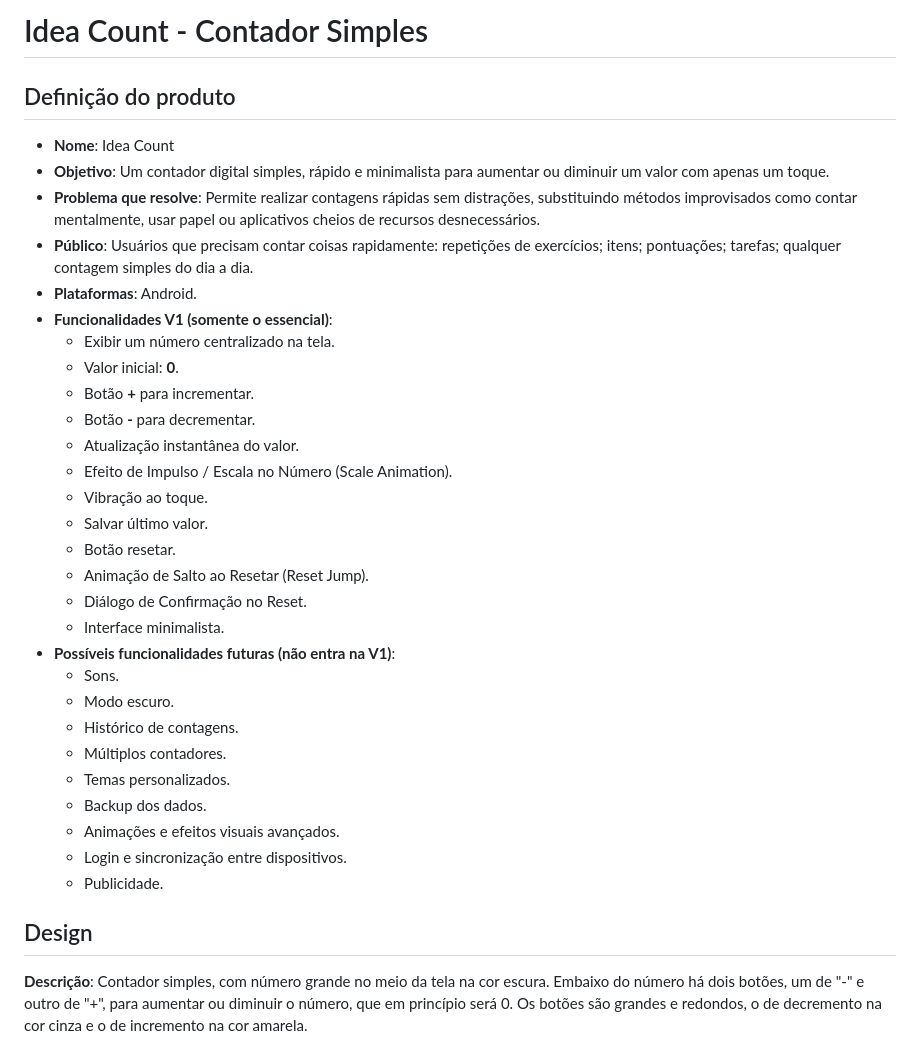
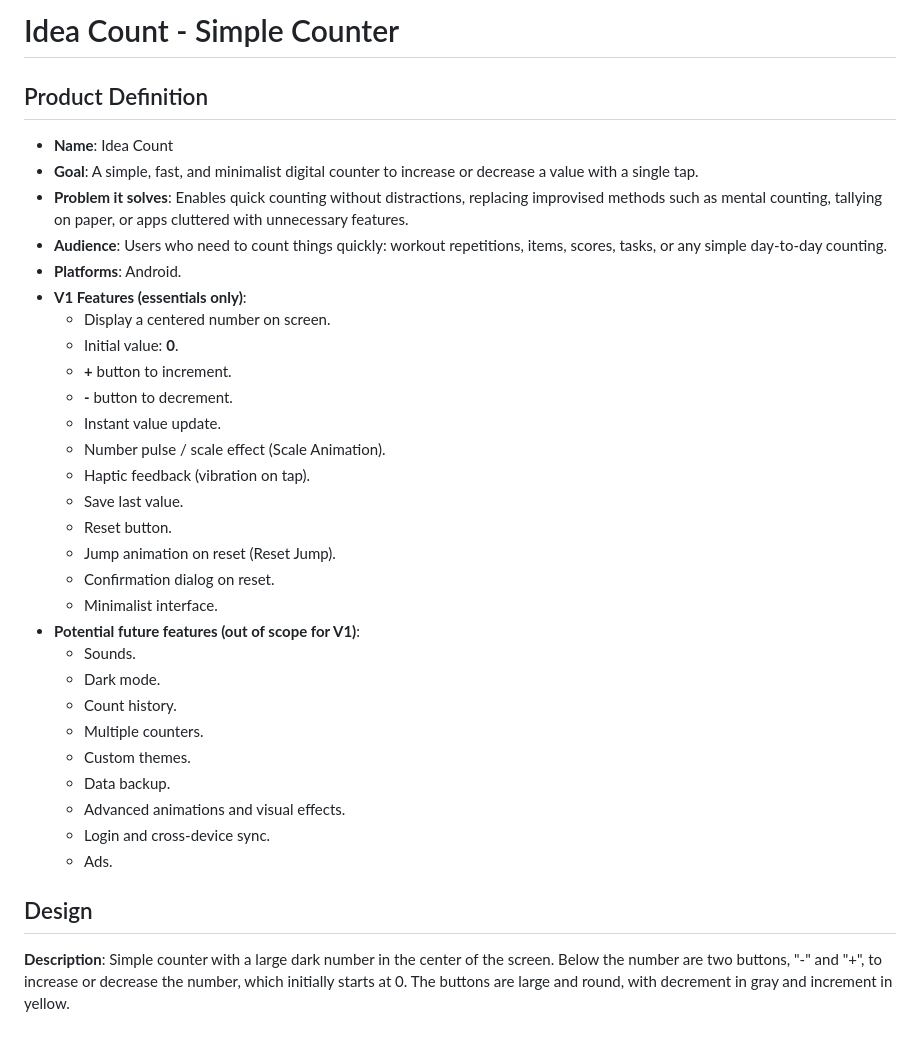
Before and after one commit to Idea36-Labs/idea-count, a Markdown page: README.md, the part around one of its changes. Drawn GitHub-style.

```diff
--- a/README.md
+++ b/README.md
@@ -1,39 +1,39 @@
-# Idea Count - Contador Simples
+# Idea Count - Simple Counter
 
-## Definição do produto
+## Product Definition
 
-- **Nome**: Idea Count
-- **Objetivo**: Um contador digital simples, rápido e minimalista para aumentar ou diminuir um valor com apenas um toque.
-- **Problema que resolve**: Permite realizar contagens rápidas sem distrações, substituindo métodos improvisados como contar mentalmente, usar papel ou aplicativos cheios de recursos desnecessários.
-- **Público**: Usuários que precisam contar coisas rapidamente: repetições de exercícios; itens; pontuações; tarefas; qualquer contagem simples do dia a dia.
-- **Plataformas**: Android.
-- **Funcionalidades V1 (somente o essencial)**:
-    - Exibir um número centralizado na tela.
-    - Valor inicial: **0**.
-    - Botão **+** para incrementar.
-    - Botão **-** para decrementar.
-    - Atualização instantânea do valor.
-    - Efeito de Impulso / Escala no Número (Scale Animation).
-    - Vibração ao toque.
-    - Salvar último valor.
-    - Botão resetar.
-    - Animação de Salto ao Resetar (Reset Jump).
-    - Diálogo de Confirmação no Reset.
-    - Interface minimalista.
-- **Possíveis funcionalidades futuras (não entra na V1)**:
-    - Sons.
-    - Modo escuro.
-    - Histórico de contagens.
-    - Múltiplos contadores.
-    - Temas personalizados.
-    - Backup dos dados.
-    - Animações e efeitos visuais avançados.
-    - Login e sincronização entre dispositivos.
-    - Publicidade.
+- **Name**: Idea Count
+- **Goal**: A simple, fast, and minimalist digital counter to increase or decrease a value with a single tap.
+- **Problem it solves**: Enables quick counting without distractions, replacing improvised methods such as mental counting, tallying on paper, or apps cluttered with unnecessary features.
+- **Audience**: Users who need to count things quickly: workout repetitions, items, scores, tasks, or any simple day-to-day counting.
+- **Platforms**: Android.
+- **V1 Features (essentials only)**:
+    - Display a centered number on screen.
+    - Initial value: **0**.
+    - **+** button to increment.
+    - **-** button to decrement.
+    - Instant value update.
+    - Number pulse / scale effect (Scale Animation).
+    - Haptic feedback (vibration on tap).
+    - Save last value.
+    - Reset button.
+    - Jump animation on reset (Reset Jump).
+    - Confirmation dialog on reset.
+    - Minimalist interface.
+- **Potential future features (out of scope for V1)**:
+    - Sounds.
+    - Dark mode.
+    - Count history.
+    - Multiple counters.
+    - Custom themes.
+    - Data backup.
+    - Advanced animations and visual effects.
+    - Login and cross-device sync.
+    - Ads.
 
 ## Design
 
-**Descrição**: Contador simples, com número grande no meio da tela na cor escura. Embaixo do número há dois botões, um de "-" e outro de "+", para aumentar ou diminuir o número, que em princípio será 0. Os botões são grandes e redondos, o de decremento na cor cinza e o de incremento na cor amarela.
+**Description**: Simple counter with a large dark number in the center of the screen. Below the number are two buttons, "-" and "+", to increase or decrease the number, which initially starts at 0. The buttons are large and round, with decrement in gray and increment in yellow.
 
 <img src="docs/images/idea_count_preview_1.jpg" alt="Idea Count Preview" width="200"/> <img src="docs/images/idea_count_preview_2.jpg" alt="Idea Count Preview" width="200"/> <img src="docs/images/idea_count_preview_3.jpg" alt="Idea Count Preview" width="200"/>
 
```
Also changed, not shown: other parts of README.md (+33 -33 lines).
